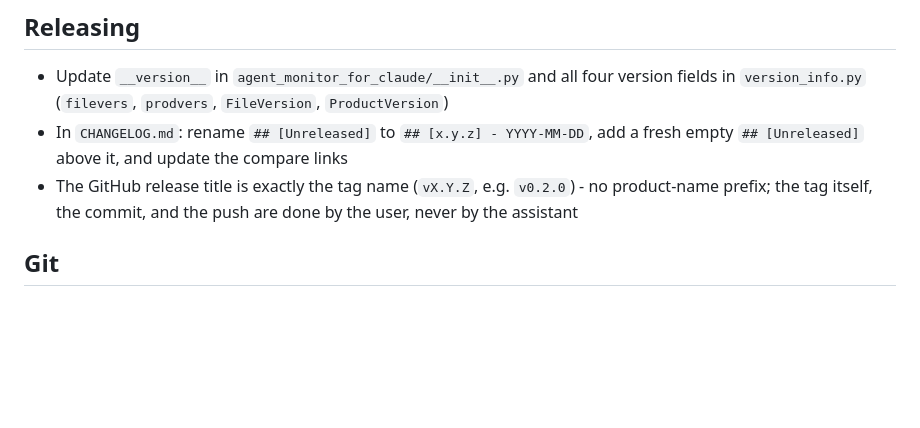
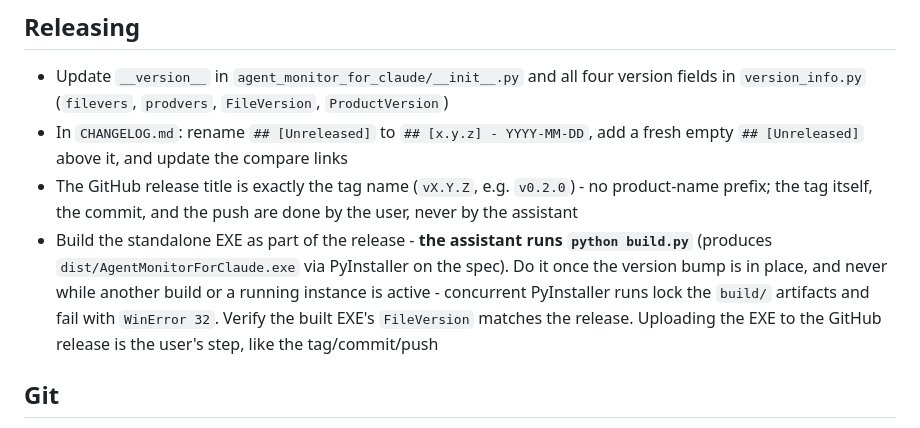
Before and after one commit to jens-duttke/agent-monitor-for-claude, a Markdown page: .claude/CLAUDE.md, the part around the change. GitHub-like rendering; blank space fills up the shorter version.

Commit message:
chore: build the release EXE as part of the release checklist

```diff
--- a/.claude/CLAUDE.md
+++ b/.claude/CLAUDE.md
@@ -147,6 +147,7 @@ Prioritize readability and auditability - this tool reads local Claude Code data
 - Update `__version__` in `agent_monitor_for_claude/__init__.py` and all four version fields in `version_info.py` (`filevers`, `prodvers`, `FileVersion`, `ProductVersion`)
 - In `CHANGELOG.md`: rename `## [Unreleased]` to `## [x.y.z] - YYYY-MM-DD`, add a fresh empty `## [Unreleased]` above it, and update the compare links
 - The GitHub release title is exactly the tag name (`vX.Y.Z`, e.g. `v0.2.0`) - no product-name prefix; the tag itself, the commit, and the push are done by the user, never by the assistant
+- Build the standalone EXE as part of the release - **the assistant runs `python build.py`** (produces `dist/AgentMonitorForClaude.exe` via PyInstaller on the spec). Do it once the version bump is in place, and never while another build or a running instance is active - concurrent PyInstaller runs lock the `build/` artifacts and fail with `WinError 32`. Verify the built EXE's `FileVersion` matches the release. Uploading the EXE to the GitHub release is the user's step, like the tag/commit/push
 
 ## Git
 - **NEVER create commits** - only suggest commit messages when asked; the user commits manually
```
